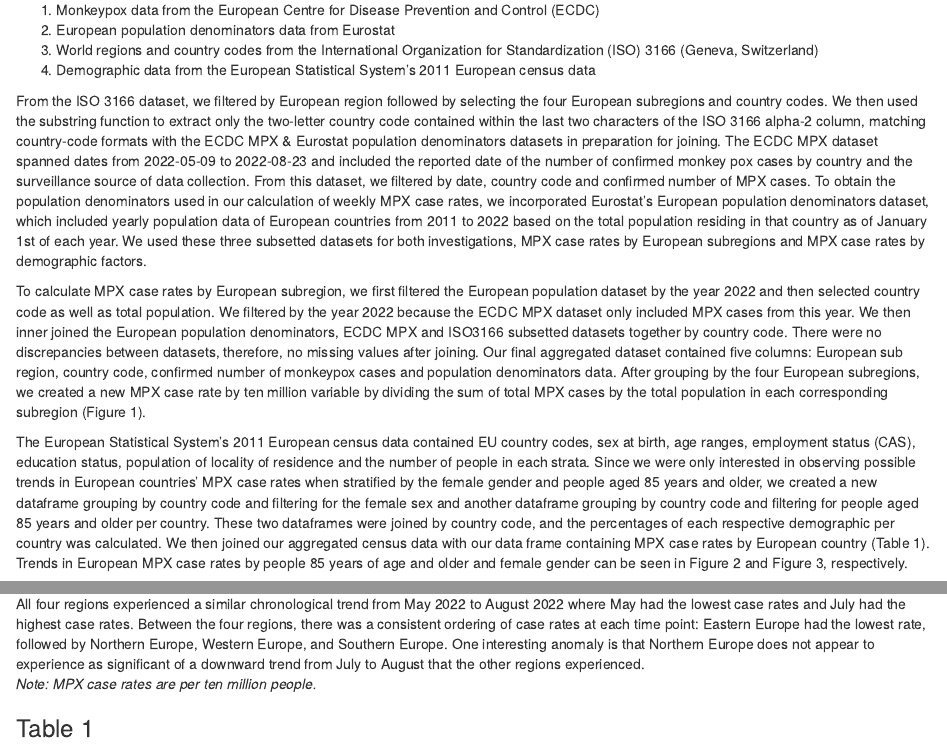
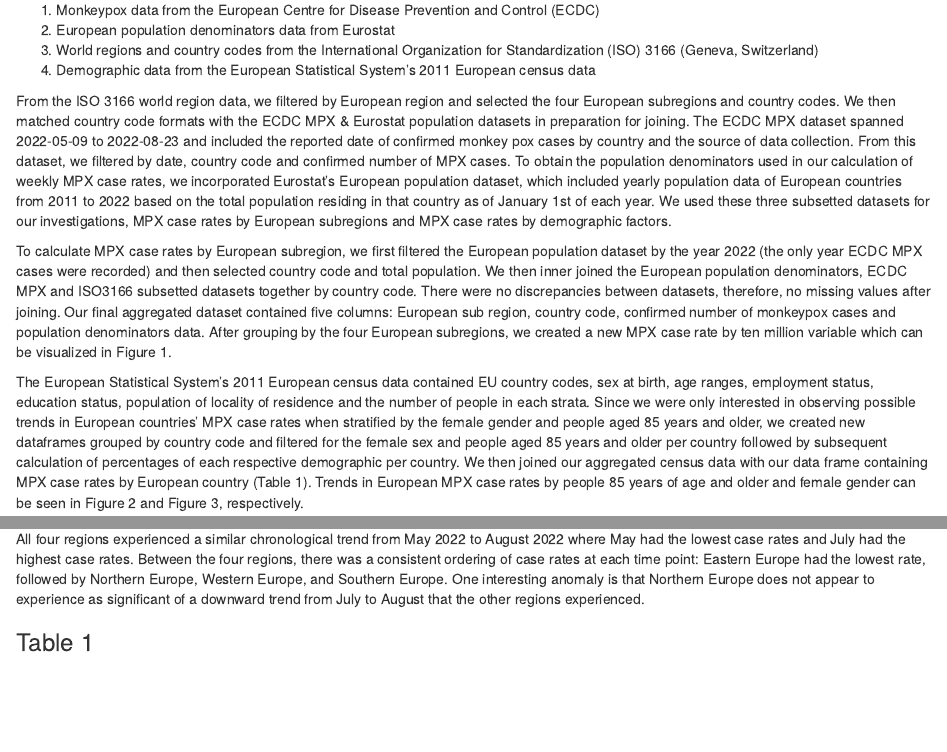
Before and after one commit to r-public-health-group/monkey-pox, an R Markdown document (milestone6.Rmd): the page in a window 1100 px wide, from 500 px down, and a second part further down, joined at a grey line. Rendered offline with R 4.5, knitr and Pandoc, with nearby package versions; some code elsewhere in the file could not run offline.

Commit message:
Revised methods section

````diff
--- a/milestone6.Rmd
+++ b/milestone6.Rmd
@@ -36,11 +36,11 @@ We used four different datasets to complete this report:
   4.    Demographic data from the European Statistical System's 2011 European census data
   \href{https://raw.githubusercontent.com/PHW290/phw251_projectdata/main/euro_census_stats.csv}.
 
-From the ISO 3166 dataset, we filtered by European region followed by selecting the four European subregions and country codes. We then used the substring function to extract only the two-letter country code contained within the last two characters of the ISO 3166 alpha-2 column, matching country-code formats with the ECDC MPX & Eurostat population denominators datasets in preparation for joining. The ECDC MPX dataset spanned dates from 2022-05-09 to 2022-08-23 and included the reported date of the number of confirmed monkey pox cases by country and the surveillance source of data collection. From this dataset, we filtered by date, country code and confirmed number of MPX cases. To obtain the population denominators used in our calculation of weekly MPX case rates, we incorporated Eurostat's European population denominators dataset, which included yearly population data of European countries from 2011 to 2022 based on the total population residing in that country as of January 1st of each year. We used these three subsetted datasets for both investigations, MPX case rates by European subregions and MPX case rates by demographic factors.
+From the ISO 3166 world region data, we filtered by European region and selected the four European subregions and country codes. We then matched country code formats with the ECDC MPX & Eurostat population datasets in preparation for joining. The ECDC MPX dataset spanned 2022-05-09 to 2022-08-23 and included the reported date of confirmed monkey pox cases by country and the source of data collection. From this dataset, we filtered by date, country code and confirmed number of MPX cases. To obtain the population denominators used in our calculation of weekly MPX case rates, we incorporated Eurostat's European population dataset, which included yearly population data of European countries from 2011 to 2022 based on the total population residing in that country as of January 1st of each year. We used these three subsetted datasets for our investigations, MPX case rates by European subregions and MPX case rates by demographic factors.
 
-To calculate MPX case rates by European subregion, we first filtered the European population dataset by the year 2022 and then selected country code as well as total population. We filtered by the year 2022 because the ECDC MPX dataset only included MPX cases from this year. We then inner joined the European population denominators, ECDC MPX and ISO3166 subsetted datasets together by country code. There were no discrepancies between datasets, therefore, no missing values after joining. Our final aggregated dataset contained five columns: European sub region, country code, confirmed number of monkeypox cases and population denominators data. After grouping by the four European subregions, we created a new MPX case rate by ten million variable by dividing the sum of total MPX cases by the total population in each corresponding subregion (Figure 1).
+To calculate MPX case rates by European subregion, we first filtered the European population dataset by the year 2022 (the only year ECDC MPX cases were recorded) and then selected country code and total population. We then inner joined the European population denominators, ECDC MPX and ISO3166 subsetted datasets together by country code. There were no discrepancies between datasets, therefore, no missing values after joining. Our final aggregated dataset contained five columns: European sub region, country code, confirmed number of monkeypox cases and population denominators data. After grouping by the four European subregions, we created a new MPX case rate by ten million variable which can be visualized in Figure 1.
 
-The European Statistical System's 2011 European census data contained EU country codes, sex at birth, age ranges, employment status (CAS), education status, population of locality of residence and the number of people in each strata. Since we were only interested in observing possible trends in European countries' MPX case rates when stratified by the female gender and people aged 85 years and older, we created a new dataframe grouping by country code and filtering for the female sex and another dataframe grouping by country code and filtering for people aged 85 years and older per country. These two dataframes were joined by country code, and the percentages of each respective demographic per country was calculated. We then joined our aggregated census data with our data frame containing MPX case rates by European country (Table 1). Trends in European MPX case rates by people 85 years of age and older and female gender can be seen in Figure 2 and Figure 3, respectively.
+The European Statistical System's 2011 European census data contained EU country codes, sex at birth, age ranges, employment status, education status, population of locality of residence and the number of people in each strata. Since we were only interested in observing possible trends in European countries' MPX case rates when stratified by the female gender and people aged 85 years and older, we created new dataframes grouped by country code and filtered for the female sex and people aged 85 years and older per country followed by subsequent calculation of percentages of each respective demographic per country. We then joined our aggregated census data with our data frame containing MPX case rates by European country (Table 1). Trends in European MPX case rates by people 85 years of age and older and female gender can be seen in Figure 2 and Figure 3, respectively.
 
 ```{r Milestone 1, message=FALSE, echo=FALSE, warning=FALSE }
 ## Milestone 1
@@ -356,7 +356,6 @@ plot_ly(
 Here, one can observe a bar chart representing the case rates per 10,000,000 individuals across the four regions of Europe during May, June, July, and August of 2022.
 
 All four regions experienced a similar chronological trend from May 2022 to August 2022 where May had the lowest case rates and July had the highest case rates. Between the four regions, there was a consistent ordering of case rates at each time point: Eastern Europe had the lowest rate, followed by Northern Europe, Western Europe, and Southern Europe. One interesting anomaly is that Northern Europe does not appear to experience as significant of a downward trend from July to August that the other regions experienced.
-*Note: MPX case rates are per ten million people.*
 
 
 ### Table 1
````
Also changed, not shown: milestone6.Rmd (6 more changed lines).
